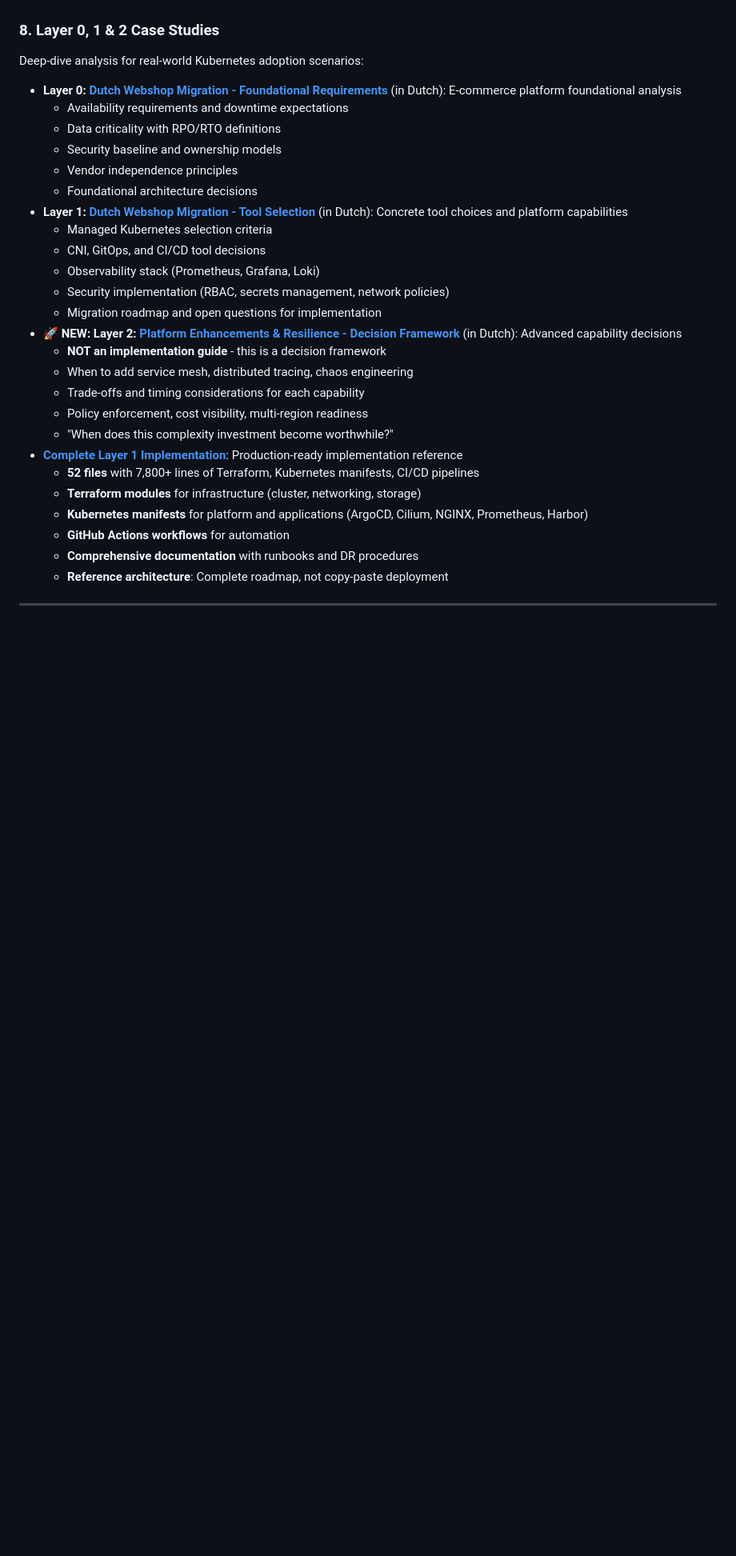
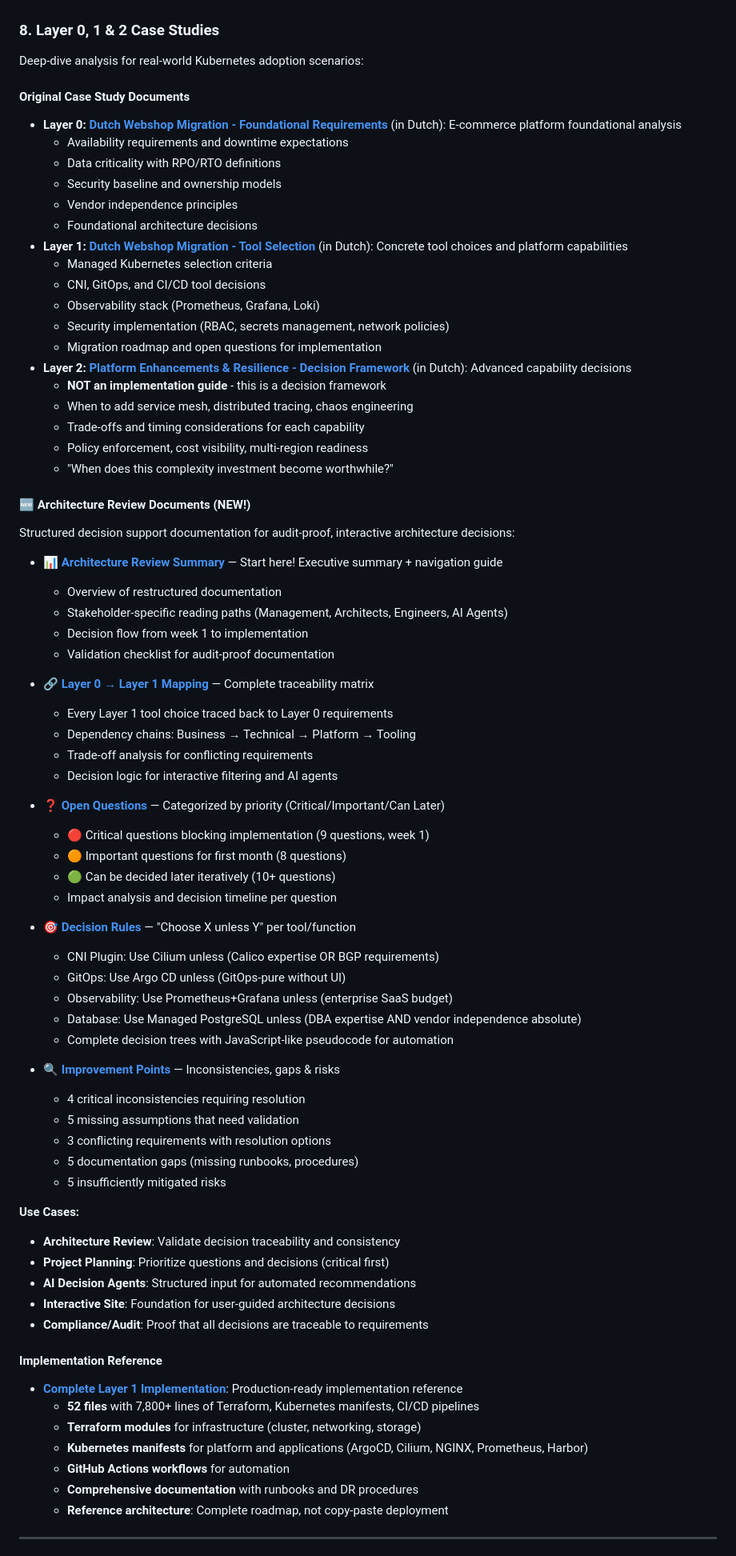
Before and after one commit to vanhoutenbos/KubeCompass, a Markdown page: README.md, the part around one of its changes. Shown at 80% size. GitHub-like rendering; blank space fills up the shorter version.

Commit message:
Add architecture review summary and update README with new documents
Co-authored-by: vanhoutenbos <10237926+vanhoutenbos@users.noreply.github.com>

```diff
--- a/README.md
+++ b/README.md
@@ -120,6 +120,8 @@ Example architectures for common use cases:
 
 ### 8. Layer 0, 1 & 2 Case Studies
 Deep-dive analysis for real-world Kubernetes adoption scenarios:
+
+#### Original Case Study Documents
 - **Layer 0: [Dutch Webshop Migration - Foundational Requirements](LAYER_0_WEBSHOP_CASE.md)** (in Dutch): E-commerce platform foundational analysis
   - Availability requirements and downtime expectations
   - Data criticality with RPO/RTO definitions
@@ -132,12 +134,56 @@ Deep-dive analysis for real-world Kubernetes adoption scenarios:
   - Observability stack (Prometheus, Grafana, Loki)
   - Security implementation (RBAC, secrets management, network policies)
   - Migration roadmap and open questions for implementation
-- **🚀 NEW: Layer 2: [Platform Enhancements & Resilience - Decision Framework](LAYER_2_WEBSHOP_CASE.md)** (in Dutch): Advanced capability decisions
+- **Layer 2: [Platform Enhancements & Resilience - Decision Framework](LAYER_2_WEBSHOP_CASE.md)** (in Dutch): Advanced capability decisions
   - **NOT an implementation guide** - this is a decision framework
   - When to add service mesh, distributed tracing, chaos engineering
   - Trade-offs and timing considerations for each capability
   - Policy enforcement, cost visibility, multi-region readiness
   - "When does this complexity investment become worthwhile?"
+
+#### 🆕 Architecture Review Documents (NEW!)
+Structured decision support documentation for audit-proof, interactive architecture decisions:
+
+- **📊 [Architecture Review Summary](ARCHITECTURE_REVIEW_SUMMARY.md)** — Start here! Executive summary + navigation guide
+  - Overview of restructured documentation
+  - Stakeholder-specific reading paths (Management, Architects, Engineers, AI Agents)
+  - Decision flow from week 1 to implementation
+  - Validation checklist for audit-proof documentation
+
+- **🔗 [Layer 0 → Layer 1 Mapping](LAYER_0_LAYER_1_MAPPING.md)** — Complete traceability matrix
+  - Every Layer 1 tool choice traced back to Layer 0 requirements
+  - Dependency chains: Business → Technical → Platform → Tooling
+  - Trade-off analysis for conflicting requirements
+  - Decision logic for interactive filtering and AI agents
+
+- **❓ [Open Questions](OPEN_QUESTIONS.md)** — Categorized by priority (Critical/Important/Can Later)
+  - 🔴 Critical questions blocking implementation (9 questions, week 1)
+  - 🟠 Important questions for first month (8 questions)
+  - 🟢 Can be decided later iteratively (10+ questions)
+  - Impact analysis and decision timeline per question
+
+- **🎯 [Decision Rules](DECISION_RULES.md)** — "Choose X unless Y" per tool/function
+  - CNI Plugin: Use Cilium unless (Calico expertise OR BGP requirements)
+  - GitOps: Use Argo CD unless (GitOps-pure without UI)
+  - Observability: Use Prometheus+Grafana unless (enterprise SaaS budget)
+  - Database: Use Managed PostgreSQL unless (DBA expertise AND vendor independence absolute)
+  - Complete decision trees with JavaScript-like pseudocode for automation
+
+- **🔍 [Improvement Points](IMPROVEMENT_POINTS.md)** — Inconsistencies, gaps & risks
+  - 4 critical inconsistencies requiring resolution
+  - 5 missing assumptions that need validation
+  - 3 conflicting requirements with resolution options
+  - 5 documentation gaps (missing runbooks, procedures)
+  - 5 insufficiently mitigated risks
+
+**Use Cases:**
+- **Architecture Review**: Validate decision traceability and consistency
+- **Project Planning**: Prioritize questions and decisions (critical first)
+- **AI Decision Agents**: Structured input for automated recommendations
+- **Interactive Site**: Foundation for user-guided architecture decisions
+- **Compliance/Audit**: Proof that all decisions are traceable to requirements
+
+#### Implementation Reference
 - **[Complete Layer 1 Implementation](IMPLEMENTATION_README.md)**: Production-ready implementation reference
   - **52 files** with 7,800+ lines of Terraform, Kubernetes manifests, CI/CD pipelines
   - **Terraform modules** for infrastructure (cluster, networking, storage)
```
Also changed, not shown: other parts of README.md (+1 -0 lines), ARCHITECTURE_REVIEW_SUMMARY.md (added, +425 -0 lines).
